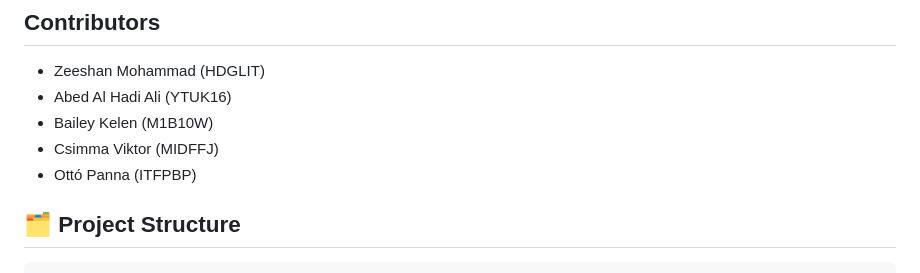
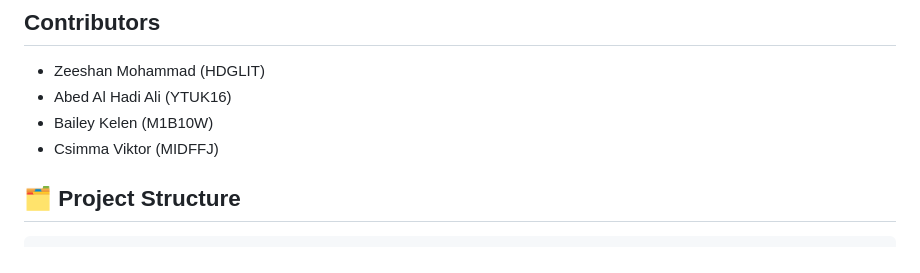
Before and after one commit to m-zest/network_anomaly_detection, a Markdown page: README.md, the part around the change. GitHub-like rendering.

```diff
--- a/README.md
+++ b/README.md
@@ -14,7 +14,7 @@ The goal is to detect cyber-attacks (e.g., DoS, Exploits, Reconnaissance, etc.)
 - Abed Al Hadi Ali (YTUK16)
 - Bailey Kelen (M1B10W)
 - Csimma Viktor (MIDFFJ)
-- Ottó Panna (ITFPBP)
+
 
 
 ## 🗂️ Project Structure
```
